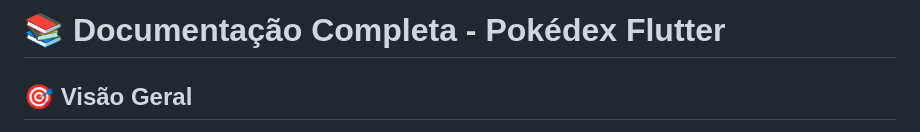
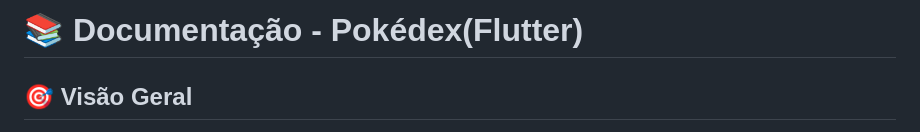
Before and after one commit to kaiquecardeal/desafio-mobile-pokedex-gen1, a Markdown page: README.md, the part around the change. Rendered like a GitHub page.

Commit message:
Update README title and simplify description
change: documentation.

```diff
--- a/README.md
+++ b/README.md
@@ -1,4 +1,4 @@
-# 📚 Documentação Completa - Pokédex Flutter
+# 📚 Documentação - Pokédex(Flutter)
 
 ## 🎯 Visão Geral
 
```
